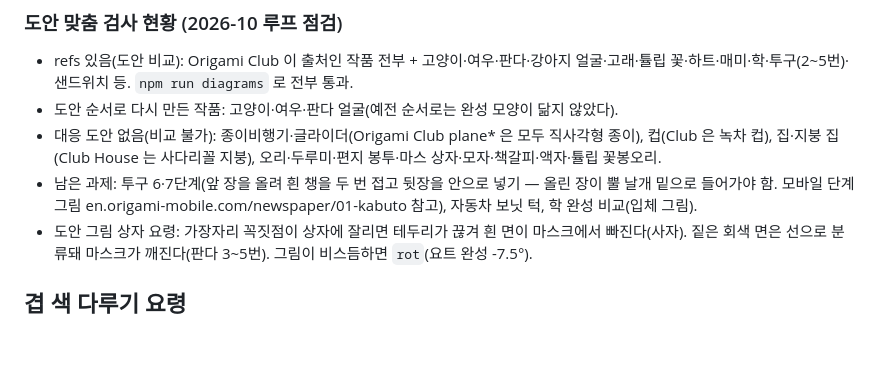
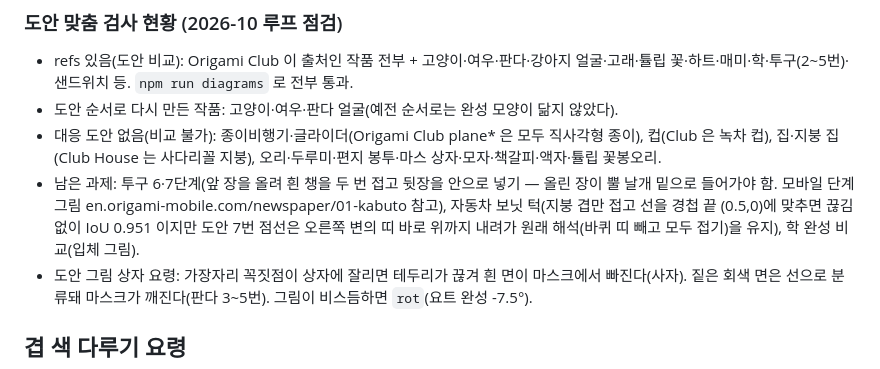
Before and after one commit to jinsyu/origami, a Markdown page: CLAUDE.md, the part around the change. Drawn GitHub-style; blank space fills up the shorter version.

Commit message:
CLAUDE.md: 자동차 보닛 턱 재시도 결과 기록
- 앞유리를 지붕 겹만 접게 바꾸면 IoU 0.970 이지만 지붕-몸통 경첩에서 끊김(0.205),
  선을 경첩 끝 (0.5,0) 에 맞추면 끊김 없이 0.951. 그러나 도안 7번 점선은 오른쪽 변의
  바퀴 띠 바로 위까지 내려가므로 원래 해석(바퀴 띠 빼고 모두 접기, 0.945)을 유지하고 기록만 남김

Co-Authored-By: Claude Opus 5.5 <noreply@anthropic.com>

```diff
--- a/CLAUDE.md
+++ b/CLAUDE.md
@@ -115,7 +115,7 @@ GitHub `jinsyu/origami` → Vercel 자동 배포 (main 푸시 = 배포). 빌드
 - refs 있음(도안 비교): Origami Club 이 출처인 작품 전부 + 고양이·여우·판다·강아지 얼굴·고래·튤립 꽃·하트·매미·학·투구(2~5번)·샌드위치 등. `npm run diagrams` 로 전부 통과.
 - 도안 순서로 다시 만든 작품: 고양이·여우·판다 얼굴(예전 순서로는 완성 모양이 닮지 않았다).
 - 대응 도안 없음(비교 불가): 종이비행기·글라이더(Origami Club plane* 은 모두 직사각형 종이), 컵(Club 은 녹차 컵), 집·지붕 집(Club House 는 사다리꼴 지붕), 오리·두루미·편지 봉투·마스 상자·모자·책갈피·액자·튤립 꽃봉오리.
-- 남은 과제: 투구 6·7단계(앞 장을 올려 흰 챙을 두 번 접고 뒷장을 안으로 넣기 — 올린 장이 뿔 날개 밑으로 들어가야 함. 모바일 단계 그림 en.origami-mobile.com/newspaper/01-kabuto 참고), 자동차 보닛 턱, 학 완성 비교(입체 그림).
+- 남은 과제: 투구 6·7단계(앞 장을 올려 흰 챙을 두 번 접고 뒷장을 안으로 넣기 — 올린 장이 뿔 날개 밑으로 들어가야 함. 모바일 단계 그림 en.origami-mobile.com/newspaper/01-kabuto 참고), 자동차 보닛 턱(지붕 겹만 접고 선을 경첩 끝 (0.5,0)에 맞추면 끊김 없이 IoU 0.951 이지만 도안 7번 점선은 오른쪽 변의 띠 바로 위까지 내려가 원래 해석(바퀴 띠 빼고 모두 접기)을 유지), 학 완성 비교(입체 그림).
 - 도안 그림 상자 요령: 가장자리 꼭짓점이 상자에 잘리면 테두리가 끊겨 흰 면이 마스크에서 빠진다(사자). 짙은 회색 면은 선으로 분류돼 마스크가 깨진다(판다 3~5번). 그림이 비스듬하면 `rot`(요트 완성 -7.5°).
 
 ## 겹 색 다루기 요령
```
